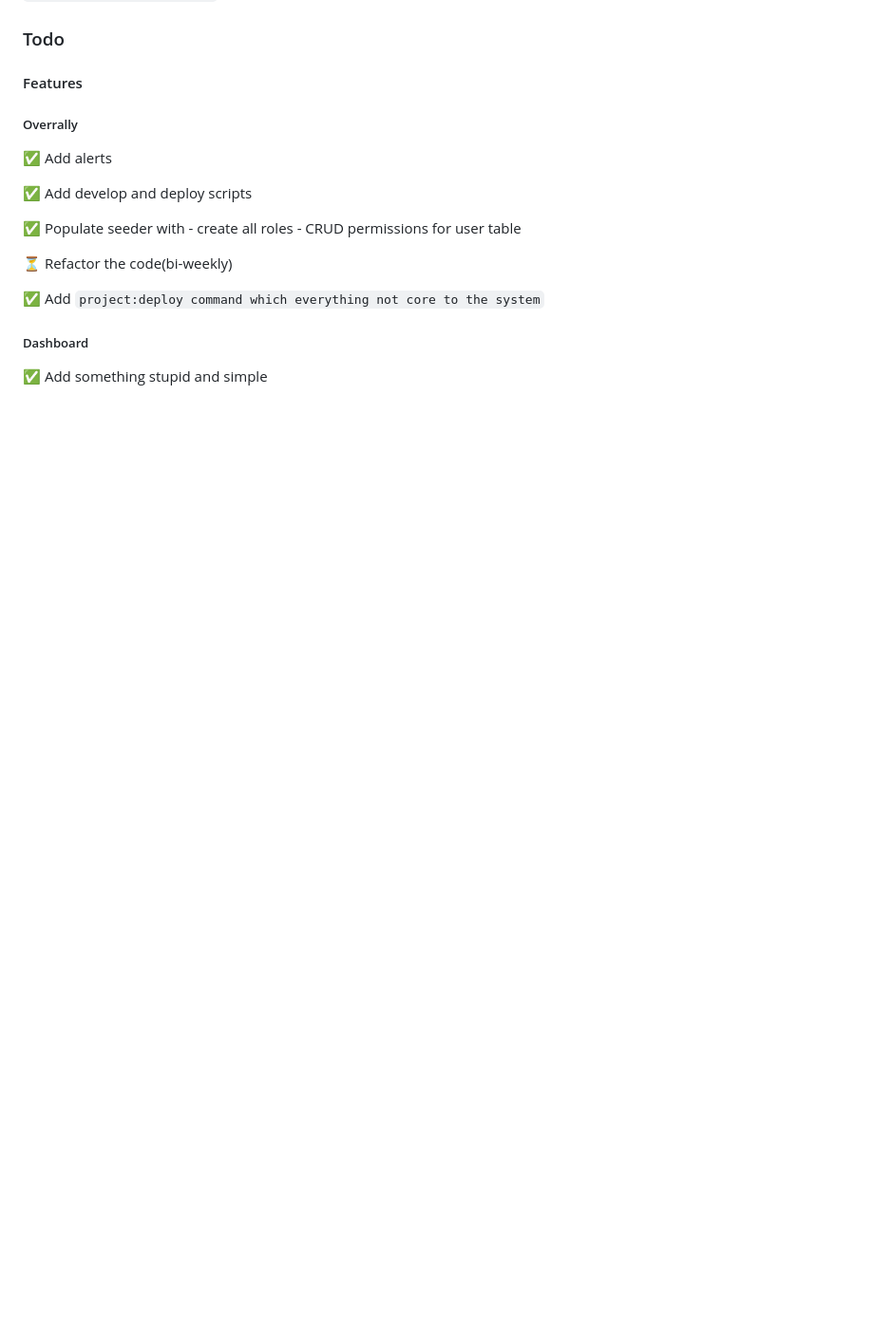
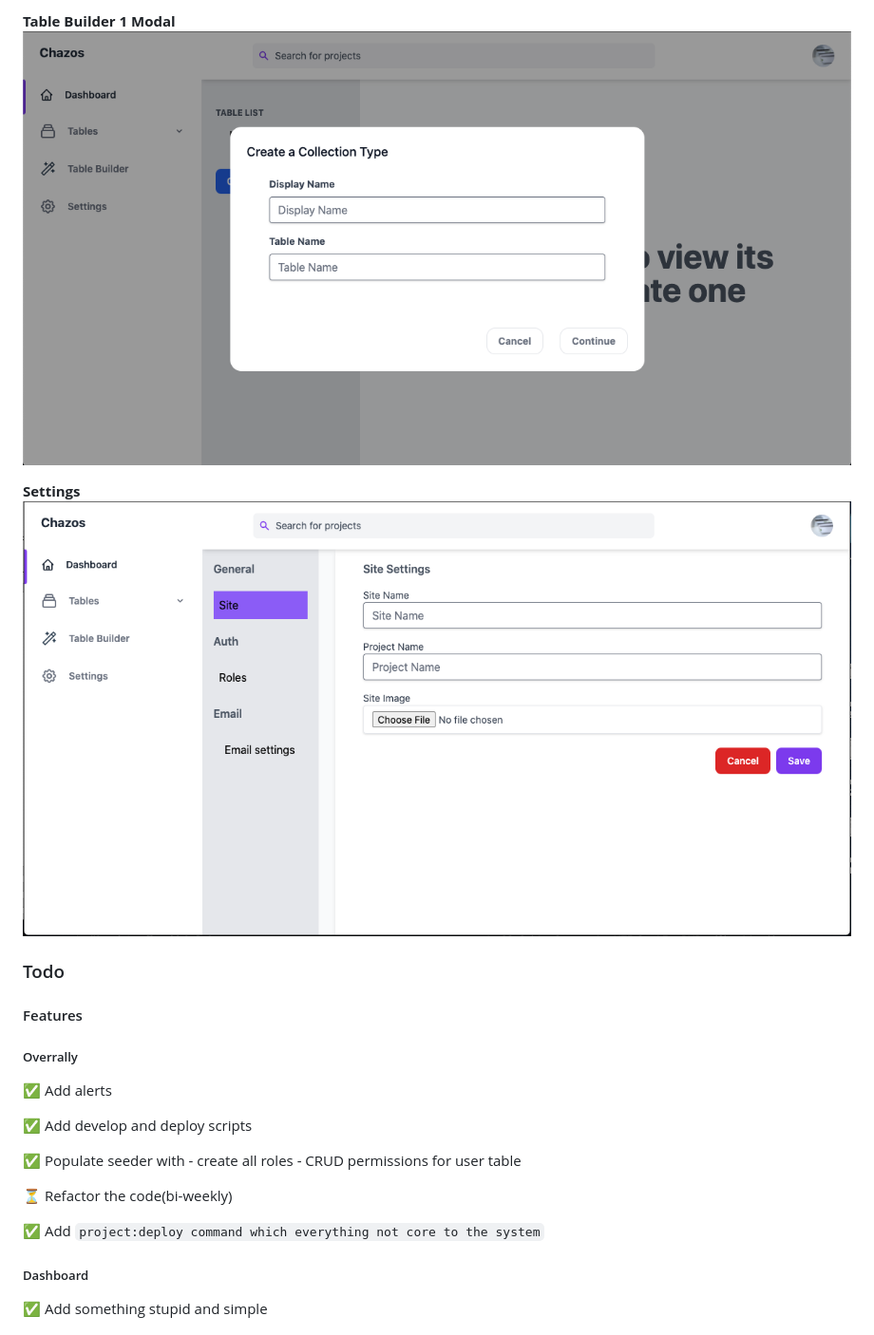
Before and after one commit to Chazos/chazos, a Markdown page: README.md, the part around one of its changes. Shown at 95% size. Rendered like a GitHub page; pictures changed too: readme_images/chazos_modal.png (added), readme_images/chazos_settings.png (added); blank space fills up the shorter version.

Commit message:
🎨  Modify readme. Add screenshots

```diff
--- a/README.md
+++ b/README.md
@@ -55,3 +67,8 @@ Chazos is a chazos CMS😅🤣🤣🤣
+**Table Builder 1 Modal**
+![Chazos Modal](./readme_images/chazos_modal.png)
+
+**Settings**
+![Chazos Settings](./readme_images/chazos_settings.png)
 
 ### Todo
 
```
Also changed, not shown: other parts of README.md (+20 -8 lines), readme_images/chazos_dashboard.png (added), readme_images/chazos_tablebuilder.png (added), readme_images/chazos_tablebuilder2.png (added), readme_images/chazos_tables.png (added).
